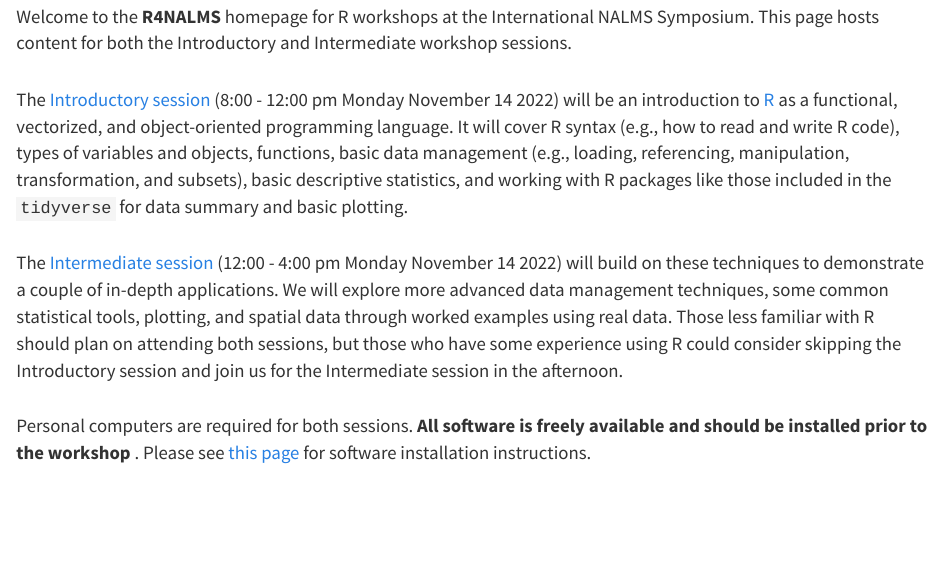
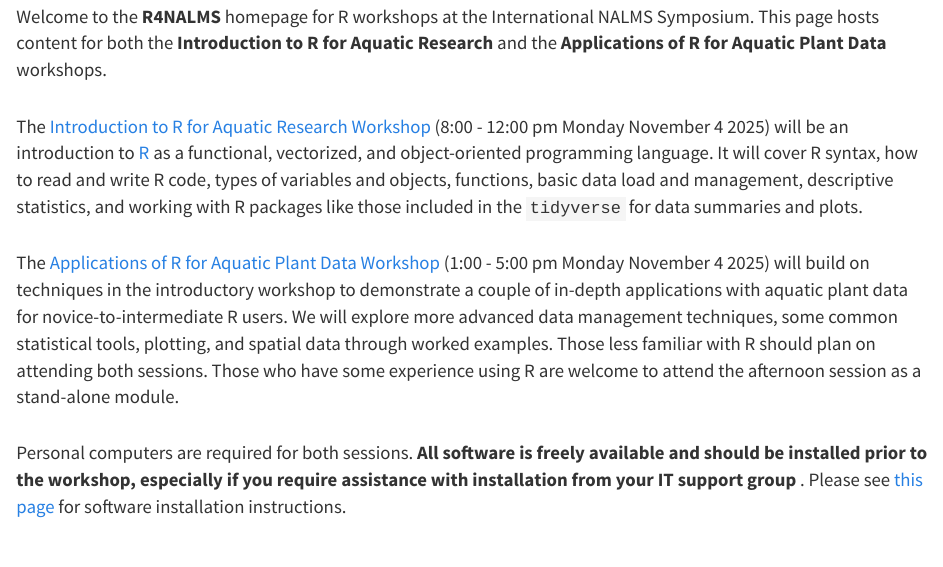
Before and after one commit to danStich/R4NALMS, an R Markdown document (index.Rmd): the page in a window 1100 px wide, from 500 px down. The pictures show the output file index.html that the author committed with the source, opened offline; library style sheets and scripts come from the installed R packages.

Commit message:
update homepage

```diff
--- a/index.Rmd
+++ b/index.Rmd
@@ -9,12 +9,12 @@
 <h3 top-margin:10px;><b>NALMS International Symposium R Workshops</b></h3>
 <img src="./images/graphs.png" alt="">
 
-Welcome to the <b>R4NALMS</b> homepage for R workshops at the International NALMS Symposium. This page hosts content for both the Introductory and Intermediate workshop sessions.
+Welcome to the <b>R4NALMS</b> homepage for R workshops at the International NALMS Symposium. This page hosts content for both the <b>Introduction to R for Aquatic Research</b> and the <b>Applications of R for Aquatic Plant Data</b> workshops.
 
-The <a href="morning.html"> Introductory session </a> (8:00 - 12:00 pm Monday November 14 2022) will be an introduction to <a href=https://www.r-project.org/> R </a> as a functional, vectorized, and object-oriented programming language. It will cover R syntax (e.g., how to read and write R code), types of variables and objects, functions, basic data management (e.g., loading, referencing, manipulation, transformation, and subsets), basic descriptive statistics, and working with R packages like those included in the `tidyverse` for data summary and basic plotting.
+The <a href="morning.html"> Introduction to R for Aquatic Research Workshop </a> (8:00 - 12:00 pm Monday November 4 2025) will be an introduction to <a href=https://www.r-project.org/> R </a> as a functional, vectorized, and object-oriented programming language. It will cover R syntax, how to read and write R code, types of variables and objects, functions, basic data load and management, descriptive statistics, and working with R packages like those included in the `tidyverse` for data summaries and plots.
 
-The <a href="afternoon.html"> Intermediate session </a> (12:00 - 4:00 pm  Monday November 14 2022) will build on these techniques to demonstrate a couple of in-depth applications. We will explore more advanced data management techniques, some common statistical tools, plotting, and spatial data through worked examples using real data. Those less familiar with R should plan on attending both sessions, but those who have some experience using R could consider skipping the Introductory session and join us for the Intermediate session in the afternoon.
+The <a href="afternoon.html"> Applications of R for Aquatic Plant Data Workshop </a> (1:00 - 5:00 pm Monday November 4 2025) will build on techniques in the introductory workshop to demonstrate a couple of in-depth applications with aquatic plant data for novice-to-intermediate R users. We will explore more advanced data management techniques, some common statistical tools, plotting, and spatial data through worked examples. Those less familiar with R should plan on attending both sessions. Those who have some experience using R are welcome to attend the afternoon session as a stand-alone module.
 
-Personal computers are required for both sessions. <b>All software is freely available and should be installed prior to the workshop </b>. Please see <a href="software.html"> this page </a> for software installation instructions.
+Personal computers are required for both sessions. <b>All software is freely available and should be installed prior to the workshop, especially if you require assistance with installation from your IT support group </b>. Please see <a href="software.html"> this page </a> for software installation instructions.
 
 <br>
```
Also changed, not shown: index.html.
